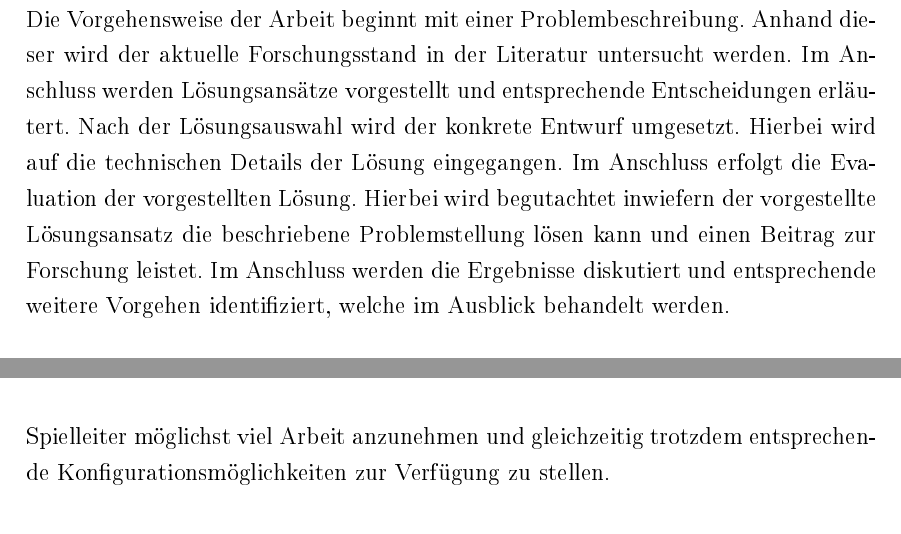
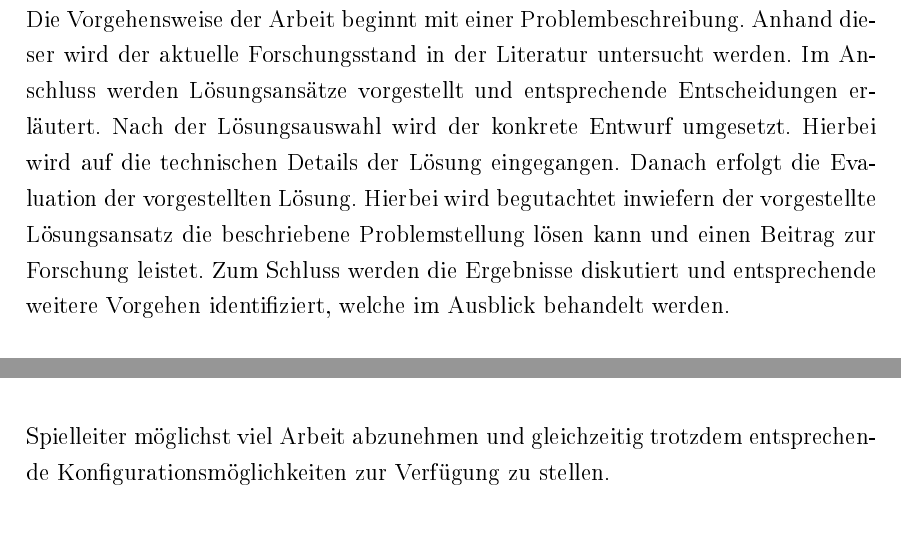
Before and after one commit to rarspace01/geogame-project, a LaTeX book (latex/Masterarbeit.tex, which reads latex/chapter/1_einleitung.tex, latex/chapter/2_problemstellung.tex): two parts of pages 9 and 11 of 95, joined at a grey line, cut so that both start at the same text. The pictures show the PDF file latex/Masterarbeit.pdf that the author committed with the source.

Commit message:
*FIX: -ch1&2 txt

```diff
--- a/latex/chapter/1_einleitung.tex
+++ b/latex/chapter/1_einleitung.tex
@@ -28,6 +28,6 @@ Die konkrete Umsetzung soll anhand eines Beispiel Spiels erfolgen.
 Hierfür wird ein entsprechender Entwurf erstellt, der dies ermöglichen soll.
 Die Arbeit behandelt nicht die Evaluation bezüglich der Umsatzsteigerung von regionalen Dienstleistern. Vielmehr soll das entsprechende Framework die Möglichkeit dazu bieten.
 
-Die Vorgehensweise der Arbeit beginnt mit einer Problembeschreibung. Anhand dieser wird der aktuelle Forschungsstand in der Literatur untersucht werden. Im Anschluss werden Lösungsansätze vorgestellt und entsprechende Entscheidungen erläutert. Nach der Lösungsauswahl wird der konkrete Entwurf umgesetzt. Hierbei wird auf die technischen Details der Lösung eingegangen. Im Anschluss erfolgt die Evaluation der vorgestellten Lösung. Hierbei wird begutachtet inwiefern der vorgestellte Lösungsansatz die beschriebene Problemstellung lösen kann und einen Beitrag zur Forschung leistet. Im Anschluss werden die Ergebnisse diskutiert und entsprechende weitere Vorgehen identifiziert, welche im Ausblick behandelt werden.
+Die Vorgehensweise der Arbeit beginnt mit einer Problembeschreibung. Anhand dieser wird der aktuelle Forschungsstand in der Literatur untersucht werden. Im Anschluss werden Lösungsansätze vorgestellt und entsprechende Entscheidungen erläutert. Nach der Lösungsauswahl wird der konkrete Entwurf umgesetzt. Hierbei wird auf die technischen Details der Lösung eingegangen. Danach erfolgt die Evaluation der vorgestellten Lösung. Hierbei wird begutachtet inwiefern der vorgestellte Lösungsansatz die beschriebene Problemstellung lösen kann und einen Beitrag zur Forschung leistet. Zum Schluss werden die Ergebnisse diskutiert und entsprechende weitere Vorgehen identifiziert, welche im Ausblick behandelt werden.
 
 % Konzeption und Umsetzung eines ortsbezogenen Gamification-Ansatzes für regionale Dienstleister
--- a/latex/chapter/2_problemstellung.tex
+++ b/latex/chapter/2_problemstellung.tex
@@ -17,7 +17,7 @@ Entsprechende Maßnahmen Entscheidungen sollen hierbei aufgezeigt und erläutert
 
 \subsection*{Anforderungen an ein Geogameframework}
 
-Durch die Verwendung eines ortsbezogenen Spieles und dem damit verbundenen Frameworks ist es notwendig, dass das Framework gewissen Anforderungen gerecht wird. Diese Anforderungen müssen entsprechend für den Entwurf des Frameworks identifiziert und für die Umsetzung beachtet werden. Eins der Ziele ist es dabei dem Spielleiter möglichst viel Arbeit anzunehmen und gleichzeitig trotzdem entsprechende Konfigurationsmöglichkeiten zur Verfügung zu stellen.
+Durch die Verwendung eines ortsbezogenen Spieles und dem damit verbundenen Frameworks ist es notwendig, dass das Framework gewissen Anforderungen gerecht wird. Diese Anforderungen müssen entsprechend für den Entwurf des Frameworks identifiziert und für die Umsetzung beachtet werden. Eins der Ziele ist es dabei dem Spielleiter möglichst viel Arbeit abzunehmen und gleichzeitig trotzdem entsprechende Konfigurationsmöglichkeiten zur Verfügung zu stellen.
 
 \subsection*{Relokalisierbarkeit von ortsbezogenen Spielen}
 
```
Also changed, not shown: latex/Masterarbeit.pdf, latex/chapter/2_problemstellung.tex (2 more changed lines).
